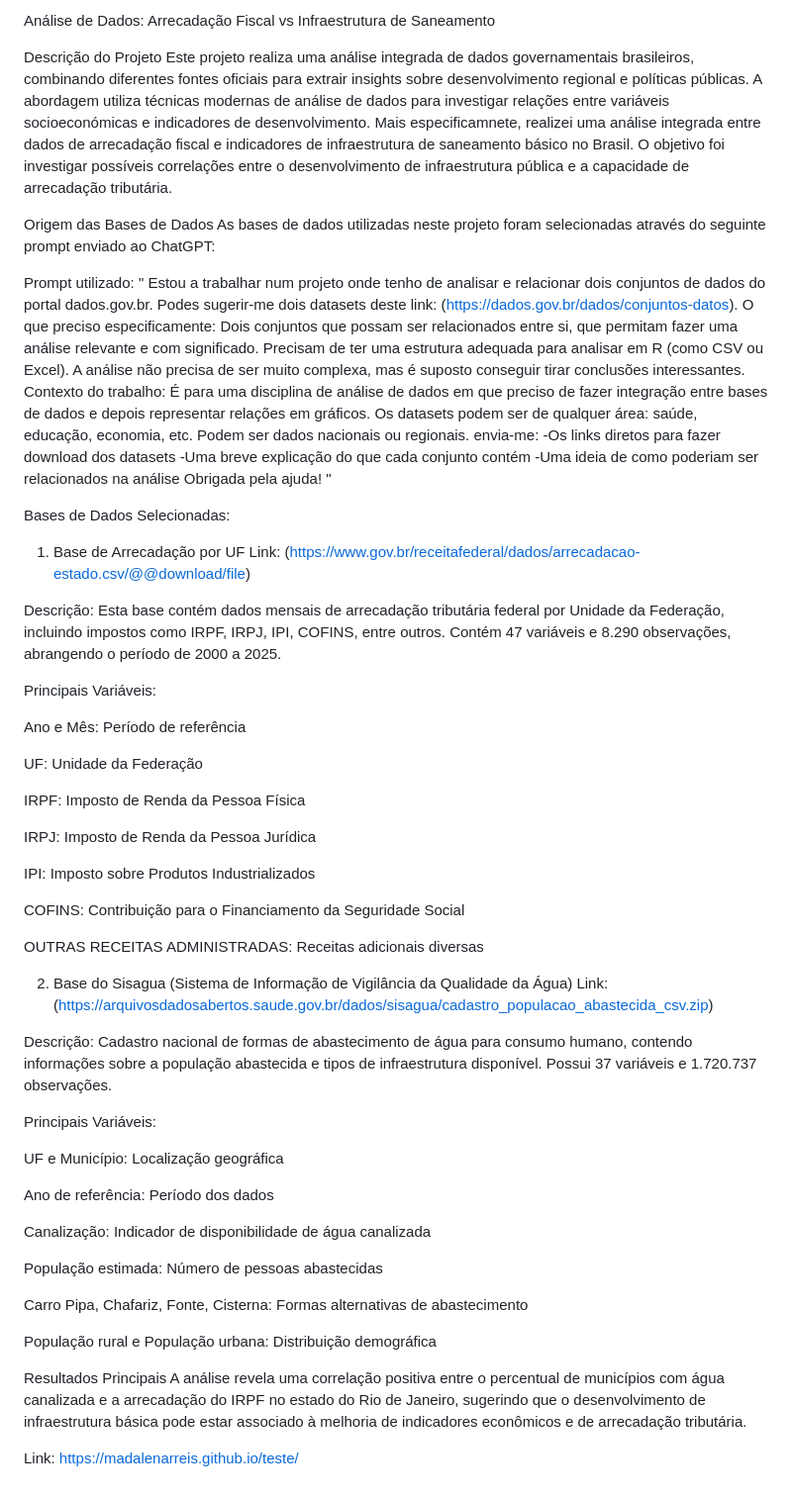
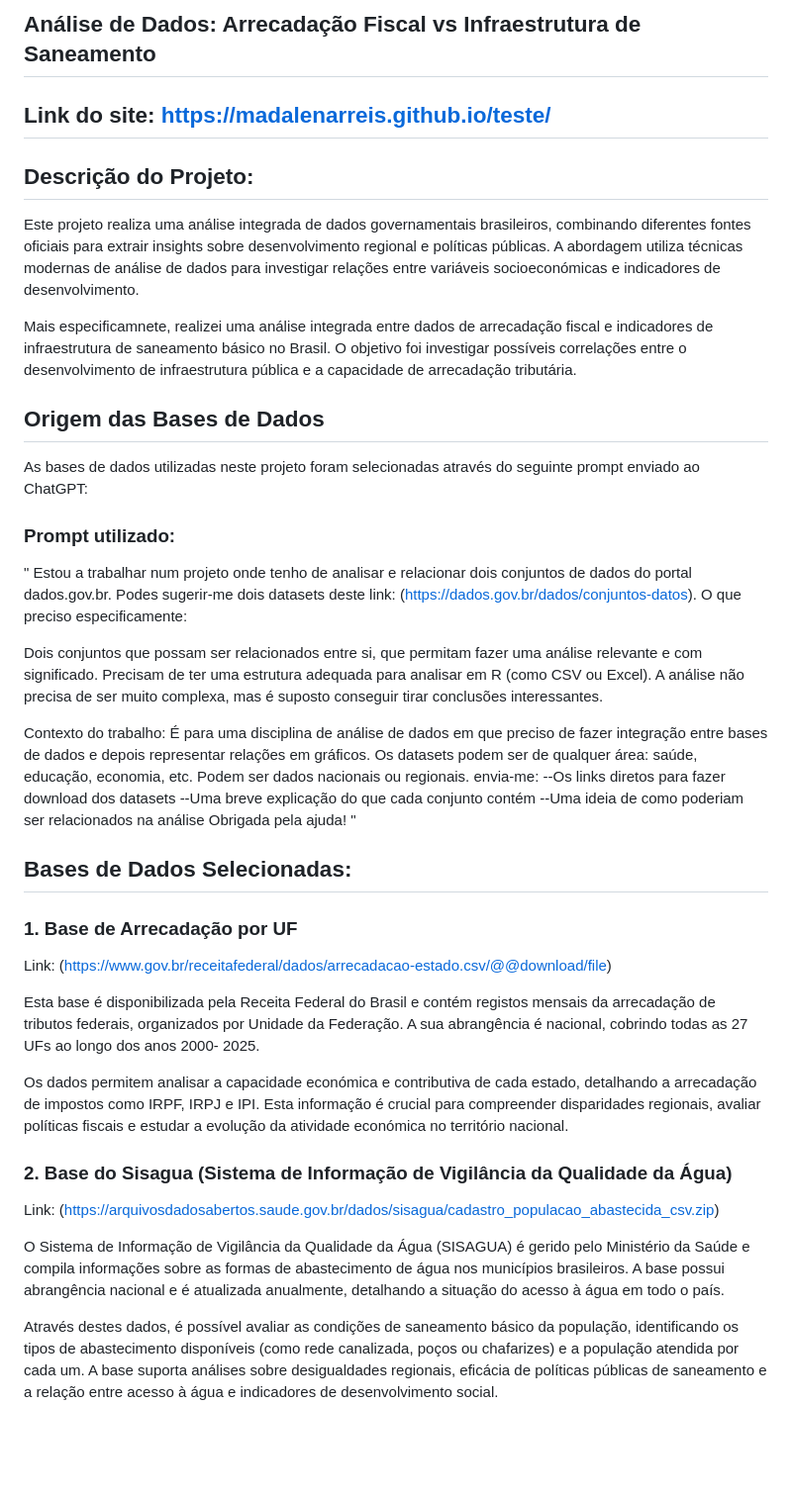
Before and after one commit to madalenarreis/projeto_IntroR, a Markdown page: README.md, the part around the change. Shown at 99% size. Drawn GitHub-style; blank space fills up the shorter version.

```diff
--- a/README.md
+++ b/README.md
@@ -1,72 +1,43 @@
-Análise de Dados: Arrecadação Fiscal vs Infraestrutura de Saneamento
+## Análise de Dados: Arrecadação Fiscal vs Infraestrutura de Saneamento
 
-Descrição do Projeto
+## Link do site:  https://madalenarreis.github.io/teste/
+
+## Descrição do Projeto:
 Este projeto realiza uma análise integrada de dados governamentais brasileiros, combinando diferentes fontes oficiais para extrair insights sobre desenvolvimento regional e políticas públicas. A abordagem utiliza técnicas modernas de análise de dados para investigar relações entre variáveis socioeconómicas e indicadores de desenvolvimento.
+
 Mais especificamnete, realizei uma análise integrada entre dados de arrecadação fiscal e indicadores de infraestrutura de saneamento básico no Brasil. O objetivo foi investigar possíveis correlações entre o desenvolvimento de infraestrutura pública e a capacidade de arrecadação tributária.
 
-Origem das Bases de Dados
+## Origem das Bases de Dados
 As bases de dados utilizadas neste projeto foram selecionadas através do seguinte prompt enviado ao ChatGPT:
-
-Prompt utilizado:
+### Prompt utilizado:
 "
 Estou a trabalhar num projeto onde tenho de analisar e relacionar dois conjuntos de dados do portal dados.gov.br. Podes sugerir-me dois datasets deste link: (https://dados.gov.br/dados/conjuntos-datos).
 O que preciso especificamente:
+
 Dois conjuntos que possam ser relacionados entre si, que permitam fazer uma análise relevante e com significado. Precisam de ter uma estrutura adequada para analisar em R (como CSV ou Excel).
 A análise não precisa de ser muito complexa, mas é suposto conseguir tirar conclusões interessantes.
+
 Contexto do trabalho:
 É para uma disciplina de análise de dados em que preciso de fazer integração entre bases de dados e depois representar relações em gráficos.
 Os datasets podem ser de qualquer área: saúde, educação, economia, etc. Podem ser dados nacionais ou regionais.
 envia-me:
--Os links diretos para fazer download dos datasets
--Uma breve explicação do que cada conjunto contém
--Uma ideia de como poderiam ser relacionados na análise
+--Os links diretos para fazer download dos datasets
+--Uma breve explicação do que cada conjunto contém
+--Uma ideia de como poderiam ser relacionados na análise
 Obrigada pela ajuda!
 "
 
-Bases de Dados Selecionadas:
-1. Base de Arrecadação por UF
+## Bases de Dados Selecionadas:
+### 1. Base de Arrecadação por UF
 Link: (https://www.gov.br/receitafederal/dados/arrecadacao-estado.csv/@@download/file)
 
-Descrição: Esta base contém dados mensais de arrecadação tributária federal por Unidade da Federação, incluindo impostos como IRPF, IRPJ, IPI, COFINS, entre outros. Contém 47 variáveis e 8.290 observações, abrangendo o período de 2000 a 2025.
+Esta base é disponibilizada pela Receita Federal do Brasil e contém registos mensais da arrecadação de tributos federais, organizados por Unidade da Federação. A sua abrangência é nacional, cobrindo todas as 27 UFs ao longo dos anos 2000- 2025.
 
-Principais Variáveis:
+Os dados permitem analisar a capacidade económica e contributiva de cada estado, detalhando a arrecadação de impostos como IRPF, IRPJ e IPI. Esta informação é crucial para compreender disparidades regionais, avaliar políticas fiscais e estudar a evolução da atividade económica no território nacional.
 
-Ano e Mês: Período de referência
-
-UF: Unidade da Federação
-
-IRPF: Imposto de Renda da Pessoa Física
-
-IRPJ: Imposto de Renda da Pessoa Jurídica
-
-IPI: Imposto sobre Produtos Industrializados
-
-COFINS: Contribuição para o Financiamento da Seguridade Social
-
-OUTRAS RECEITAS ADMINISTRADAS: Receitas adicionais diversas
-
-2. Base do Sisagua (Sistema de Informação de Vigilância da Qualidade da Água)
+### 2. Base do Sisagua (Sistema de Informação de Vigilância da Qualidade da Água)
 Link: (https://arquivosdadosabertos.saude.gov.br/dados/sisagua/cadastro_populacao_abastecida_csv.zip)
 
-Descrição: Cadastro nacional de formas de abastecimento de água para consumo humano, contendo informações sobre a população abastecida e tipos de infraestrutura disponível. Possui 37 variáveis e 1.720.737 observações.
+O Sistema de Informação de Vigilância da Qualidade da Água (SISAGUA) é gerido pelo Ministério da Saúde e compila informações sobre as formas de abastecimento de água nos municípios brasileiros. A base possui abrangência nacional e é atualizada anualmente, detalhando a situação do acesso à água em todo o país.
 
-Principais Variáveis:
-
-UF e Município: Localização geográfica
-
-Ano de referência: Período dos dados
-
-Canalização: Indicador de disponibilidade de água canalizada
-
-População estimada: Número de pessoas abastecidas
-
-Carro Pipa, Chafariz, Fonte, Cisterna: Formas alternativas de abastecimento
-
-População rural e População urbana: Distribuição demográfica
-
-Resultados Principais
-A análise revela uma correlação positiva entre o percentual de municípios com água canalizada e a arrecadação do IRPF no estado do Rio de Janeiro, sugerindo que o desenvolvimento de infraestrutura básica pode estar associado à melhoria de indicadores econômicos e de arrecadação tributária.
-
-
-Link:
-https://madalenarreis.github.io/teste/
+Através destes dados, é possível avaliar as condições de saneamento básico da população, identificando os tipos de abastecimento disponíveis (como rede canalizada, poços ou chafarizes) e a população atendida por cada um. A base suporta análises sobre desigualdades regionais, eficácia de políticas públicas de saneamento e a relação entre acesso à água e indicadores de desenvolvimento social.
```
